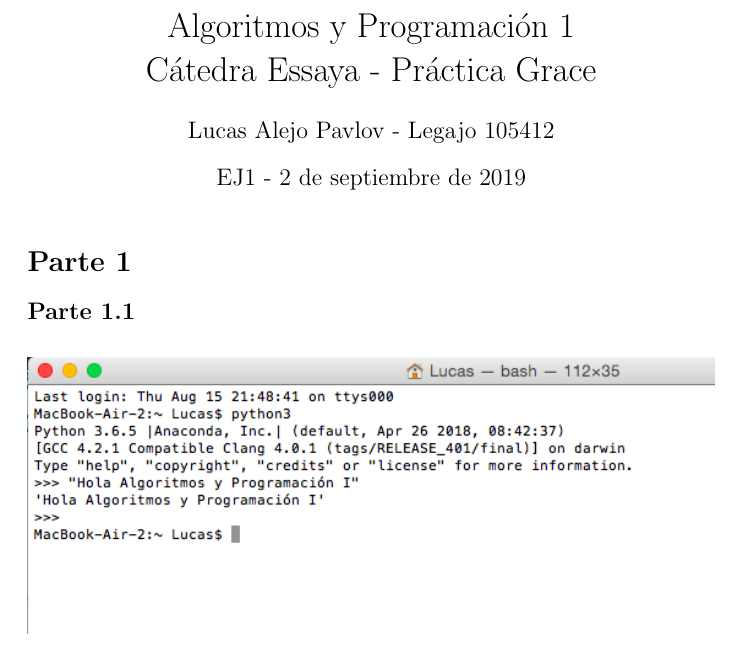
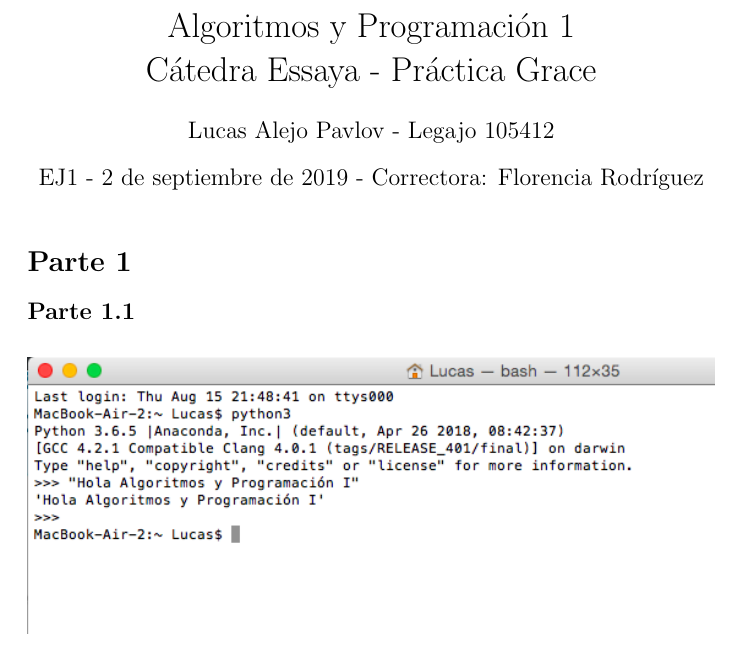
Before and after one commit to lucaspavlov/algoritmos1, a LaTeX document (EJ1/informe.tex): part of page 1 of 4, cut so that both start at the same text. Compiled offline with pdfLaTeX.

Commit message:
Agregue correctora

```diff
--- a/EJ1/informe.tex
+++ b/EJ1/informe.tex
@@ -34,7 +34,7 @@
 \title{Algoritmos y Programaci\'on 1\\
 C\'atedra Essaya - Pr\'actica Grace}
 \author{Lucas Alejo Pavlov - Legajo 105412}
-\date{EJ1 - 2 de septiembre de 2019}
+\date{EJ1 - 2 de septiembre de 2019 - Correctora: Florencia Rodr\'iguez}
 
 \begin{document}
 
```
